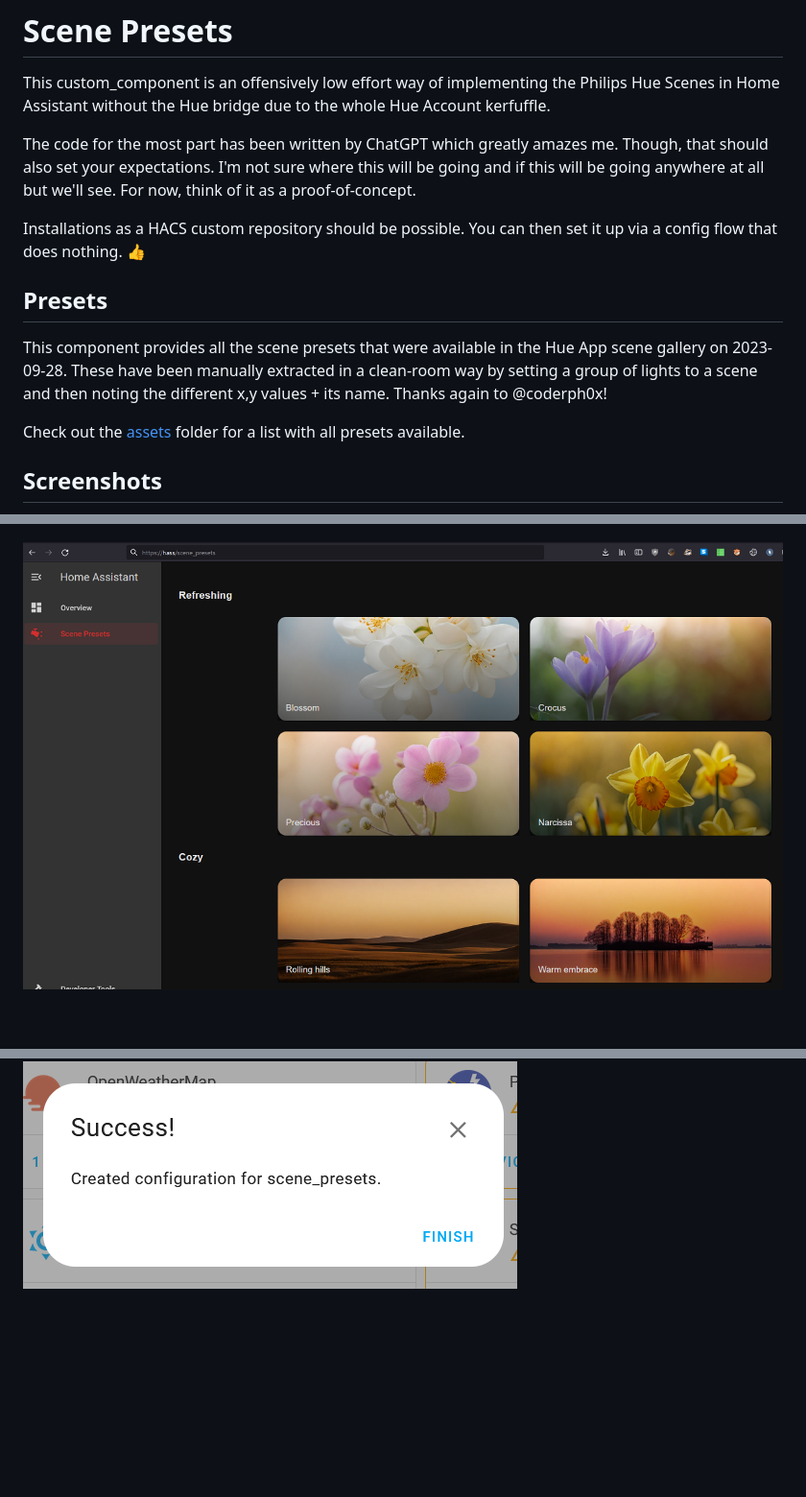
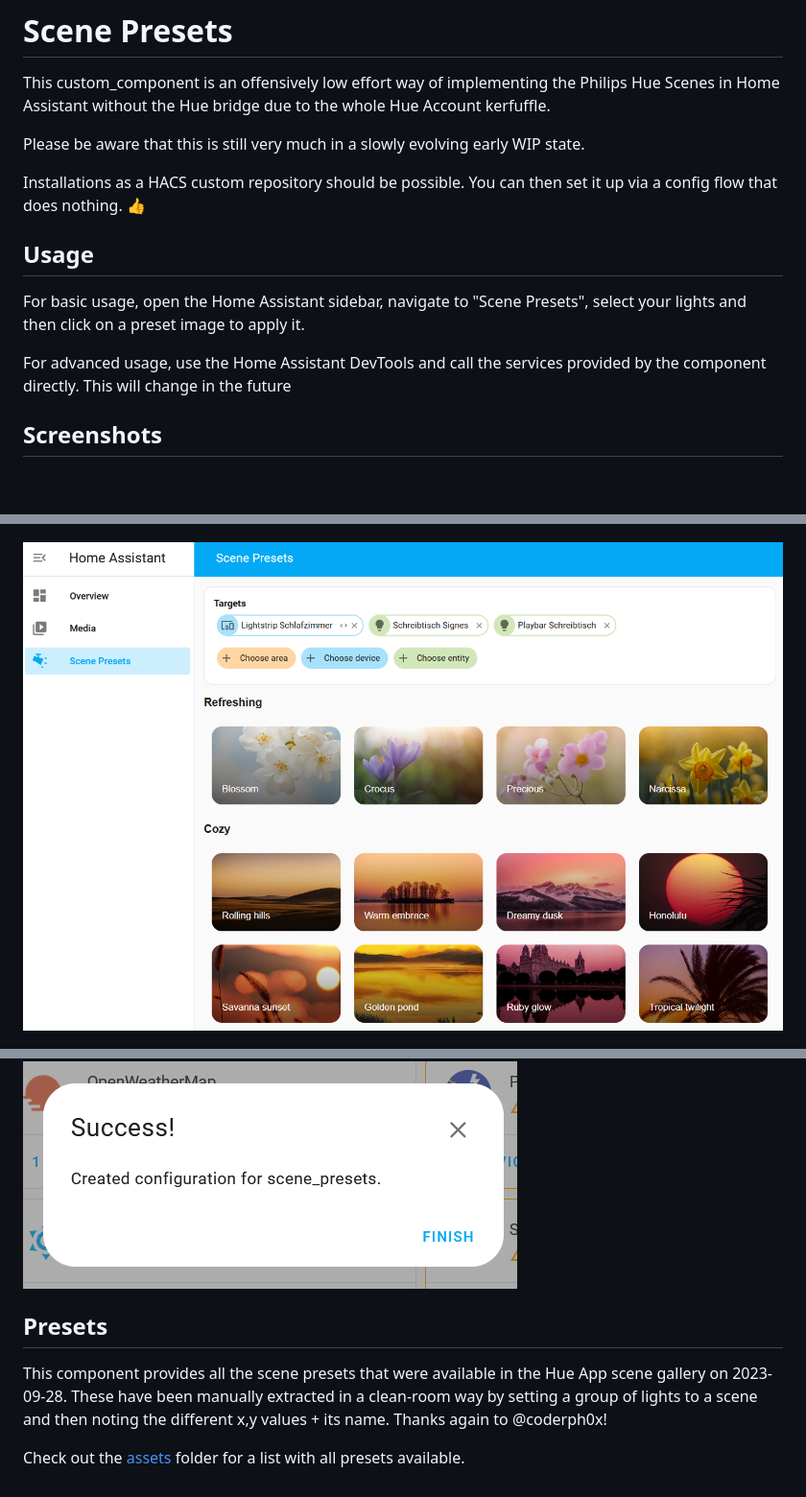
Before and after one commit to Hypfer/hass-scene_presets, a Markdown page: Readme.md, 3 parts joined by grey strips. Shown at 96% size. Drawn GitHub-style; pictures changed too: img/preview.png; blank space fills up the shorter version.

```diff
--- a/Readme.md
+++ b/Readme.md
@@ -3,20 +3,17 @@
 This custom_component is an offensively low effort way of implementing the Philips Hue Scenes in Home Assistant without
 the Hue bridge due to the whole Hue Account kerfuffle.
 
-The code for the most part has been written by ChatGPT which greatly amazes me. Though, that should also set your expectations.
-I'm not sure where this will be going and if this will be going anywhere at all but we'll see.
-For now, think of it as a proof-of-concept.
+Please be aware that this is still very much in a slowly evolving early WIP state.
 
 Installations as a HACS custom repository should be possible.
 You can then set it up via a config flow that does nothing. 👍
 
-## Presets
+## Usage
 
-This component provides all the scene presets that were available in the Hue App scene gallery on 2023-09-28.
-These have been manually extracted in a clean-room way by setting a group of lights to a scene and then noting the different x,y values + its name.
-Thanks again to @coderph0x!
+For basic usage, open the Home Assistant sidebar, navigate to "Scene Presets", select your lights and then click on a preset image to apply it.
 
-Check out the [assets](./custom_components/scene_presets/assets/Readme.md) folder for a list with all presets available.
+For advanced usage, use the Home Assistant DevTools and call the services provided by the component directly.
+This will change in the future
 
 ## Screenshots
 
@@ -27,3 +24,12 @@ Check out the [assets](./custom_components/scene_presets/assets/Readme.md) folde
 ![step1.png](./img/step1.png)
 
 ![step2.png](./img/step2.png)
+
+
+## Presets
+
+This component provides all the scene presets that were available in the Hue App scene gallery on 2023-09-28.
+These have been manually extracted in a clean-room way by setting a group of lights to a scene and then noting the different x,y values + its name.
+Thanks again to @coderph0x!
+
+Check out the [assets](./custom_components/scene_presets/assets/Readme.md) folder for a list with all presets available.
```
Also changed, not shown: 15 other files.
